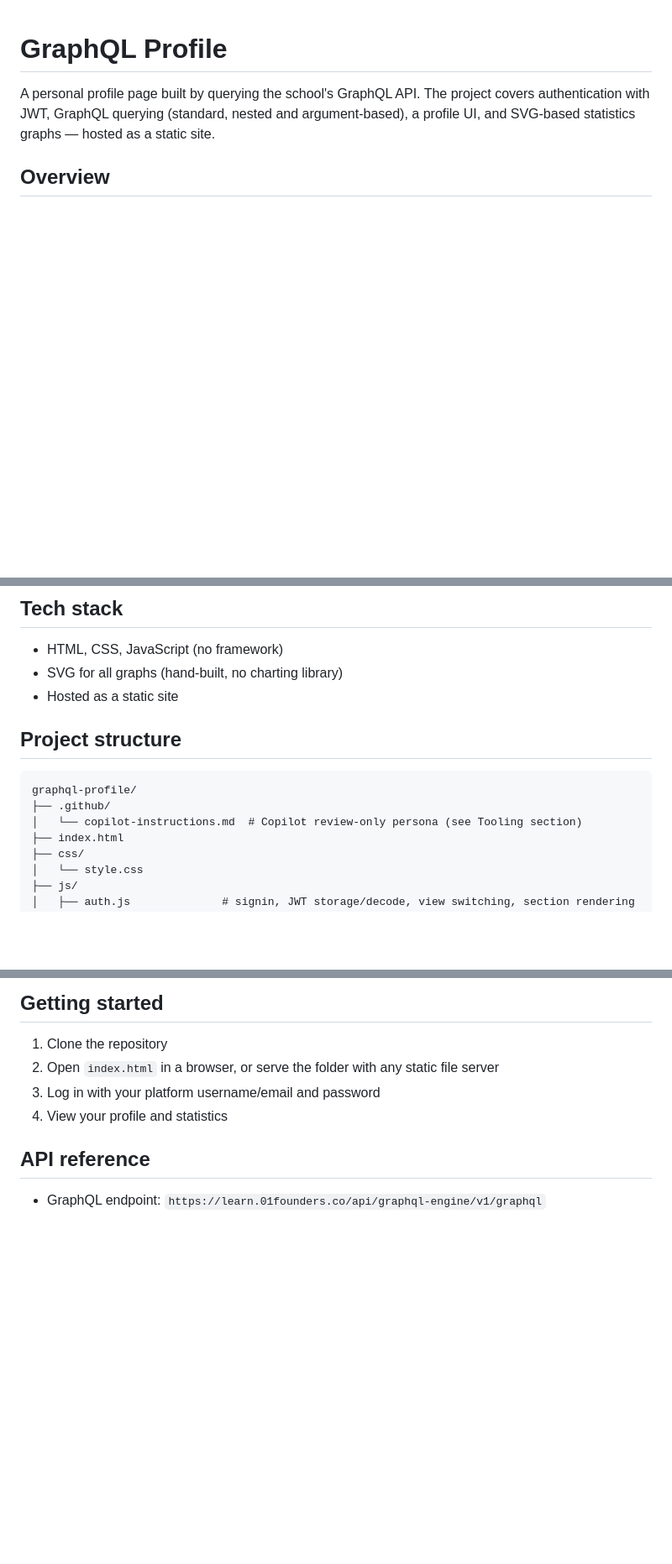
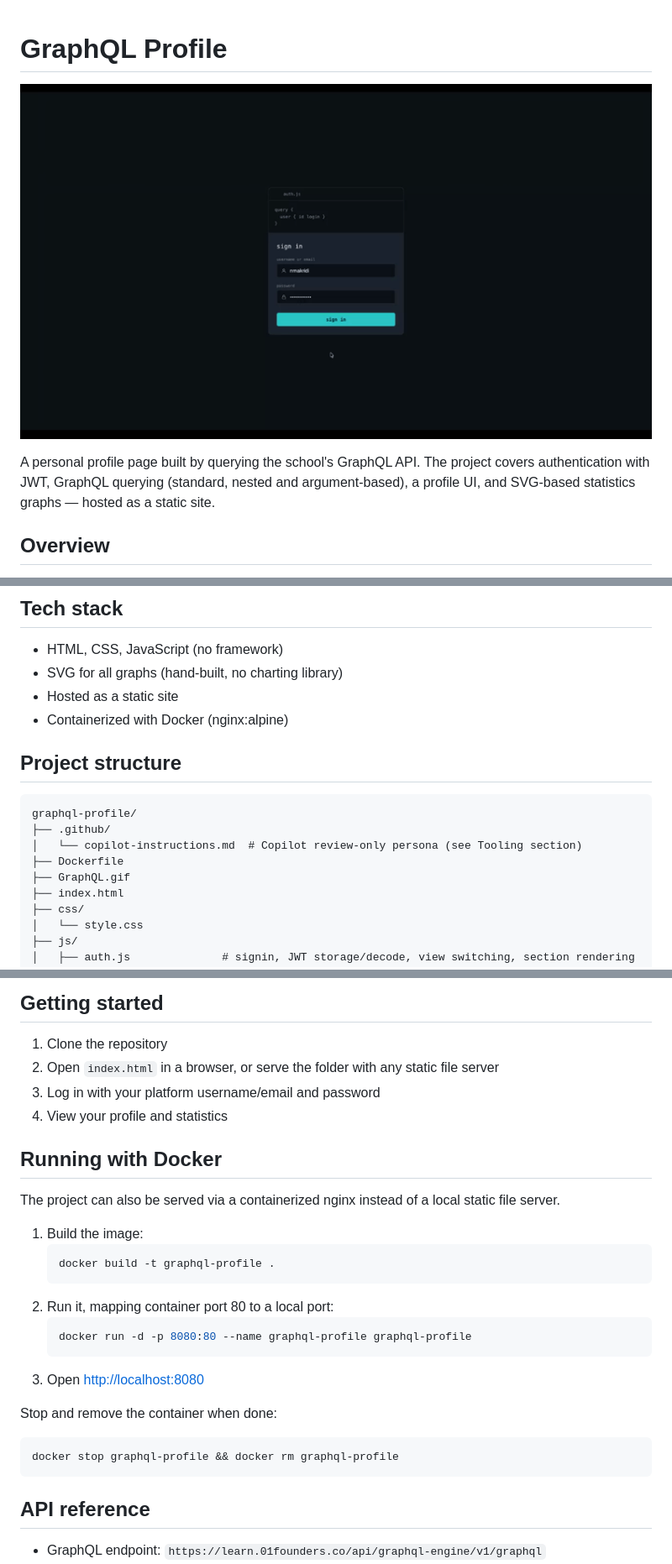
Before and after one commit to nikomakr/graphql, a Markdown page: README.md, 3 parts joined by grey strips. Shown at 84% size. GitHub-like rendering; pictures changed too: GraphQL.gif (added); blank space fills up the shorter version.

Commit message:
feat:       - Add Dockerfile to serve the site via nginx:alpine docs:       - Add Running with Docker section with build/run/stop commands       - Add GraphQL.gif demo at the top of README, auto-playing       - List Dockerfile and GraphQL.gif in the project structure tree       - Note Docker in the tech stack list

````diff
--- a/README.md
+++ b/README.md
@@ -1,4 +1,6 @@
 # GraphQL Profile
+
+![GraphQL Profile demo](GraphQL.gif)
 
 A personal profile page built by querying the school's GraphQL API. The project covers authentication with JWT, GraphQL querying (standard, nested and argument-based), a profile UI, and SVG-based statistics graphs — hosted as a static site.
 
@@ -49,6 +51,7 @@ At least two graphs are required by the brief; this project includes five, combi
 - HTML, CSS, JavaScript (no framework)
 - SVG for all graphs (hand-built, no charting library)
 - Hosted as a static site
+- Containerized with Docker (nginx:alpine)
 
 ## Project structure
 
@@ -56,6 +59,8 @@ At least two graphs are required by the brief; this project includes five, combi
 graphql-profile/
 ├── .github/
 │   └── copilot-instructions.md  # Copilot review-only persona (see Tooling section)
+├── Dockerfile
+├── GraphQL.gif
 ├── index.html
 ├── css/
 │   └── style.css
@@ -81,6 +86,25 @@ graphql-profile/
 3. Log in with your platform username/email and password
 4. View your profile and statistics
 
+## Running with Docker
+
+The project can also be served via a containerized nginx instead of a local static file server.
+
+1. Build the image:
+   ```bash
+   docker build -t graphql-profile .
+   ```
+2. Run it, mapping container port 80 to a local port:
+   ```bash
+   docker run -d -p 8080:80 --name graphql-profile graphql-profile
+   ```
+3. Open [http://localhost:8080](http://localhost:8080)
+
+Stop and remove the container when done:
+```bash
+docker stop graphql-profile && docker rm graphql-profile
+```
+
 ## API reference
 
 - GraphQL endpoint: `https://learn.01founders.co/api/graphql-engine/v1/graphql`
````
Also changed, not shown: 1 other file.
